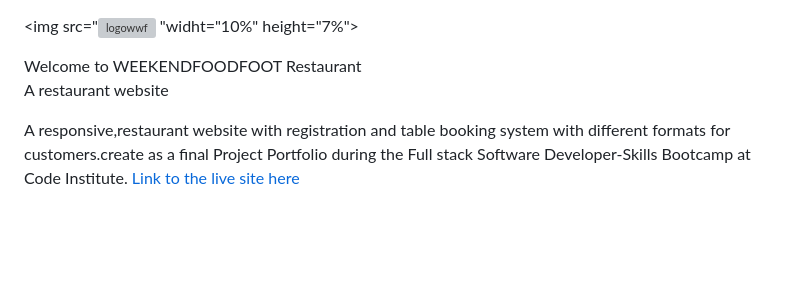
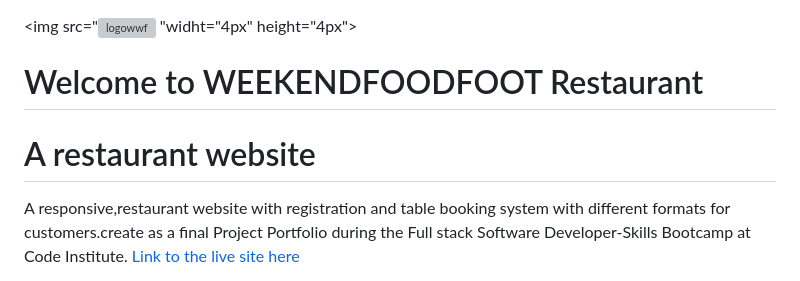
Before and after one commit to Mvogtsinga/weekendfoodfoot, a Markdown page: README.md, the part around the change. Drawn GitHub-style; blank space fills up the shorter version; grey boxes are pictures that could not be loaded.

```diff
--- a/README.md
+++ b/README.md
@@ -1,9 +1,9 @@
 <img src="![logowwf](https://github.com/Mvogtsinga/weekendfoodfoot/assets/152321059/0afe3128-79f2-43a7-9e0c-38750440edb7)
-"widht="10%" height="7%">
+"widht="4px" height="4px">
 
 
-Welcome to WEEKENDFOODFOOT Restaurant <br>
-A restaurant website <br>
+# Welcome to WEEKENDFOODFOOT Restaurant <br>
+# A restaurant website <br>
 
 A responsive,restaurant website with registration and table booking system with different formats for customers.create as a final Project Portfolio during the Full stack Software Developer-Skills Bootcamp at Code Institute.
 [Link to the live site here](https://wff-ba2fd89f325f.herokuapp.com/)
```
